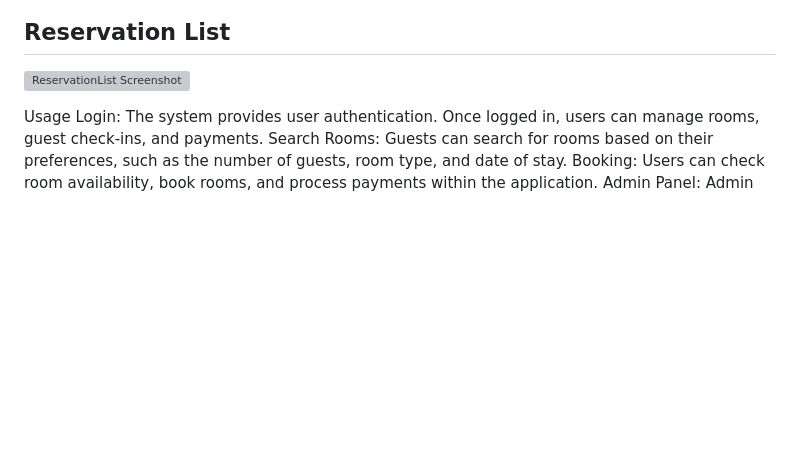
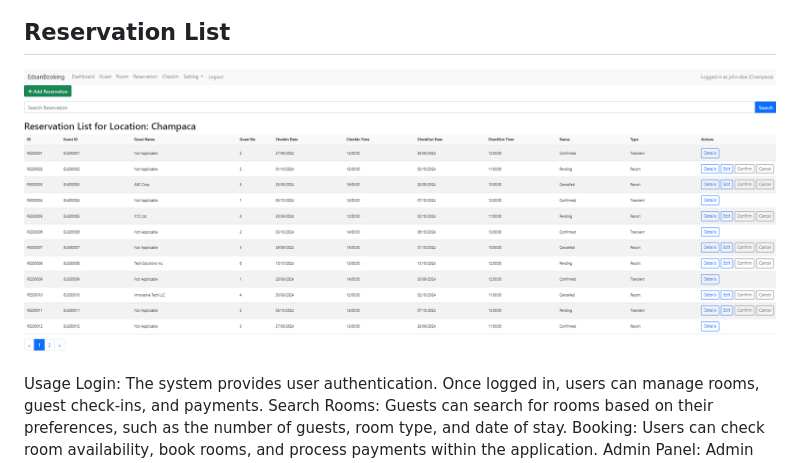
Before and after one commit to rconcellado/Edsan-Booking, a Markdown page: README.md, the part around the change. Rendered like a GitHub page; blank space fills up the shorter version; grey boxes are pictures that could not be loaded.

```diff
--- a/README.md
+++ b/README.md
@@ -48,7 +48,7 @@ It is tailored to meet the unique needs of both small and large hospitality busi
 ![RoomList Screenshot](https://github.com/rconcellado/Edsan-Booking/blob/main/2024-09-27%2013_35_44--%20EdsanBooking.png?raw=true)
 
 ## Reservation List
-![ReservationList Screenshot]()
+![ReservationList Screenshot](https://github.com/rconcellado/Edsan-Booking/blob/main/2024-09-27%2014_26_48--%20EdsanBooking.png?raw=true)
 
 Usage
 Login:
```
